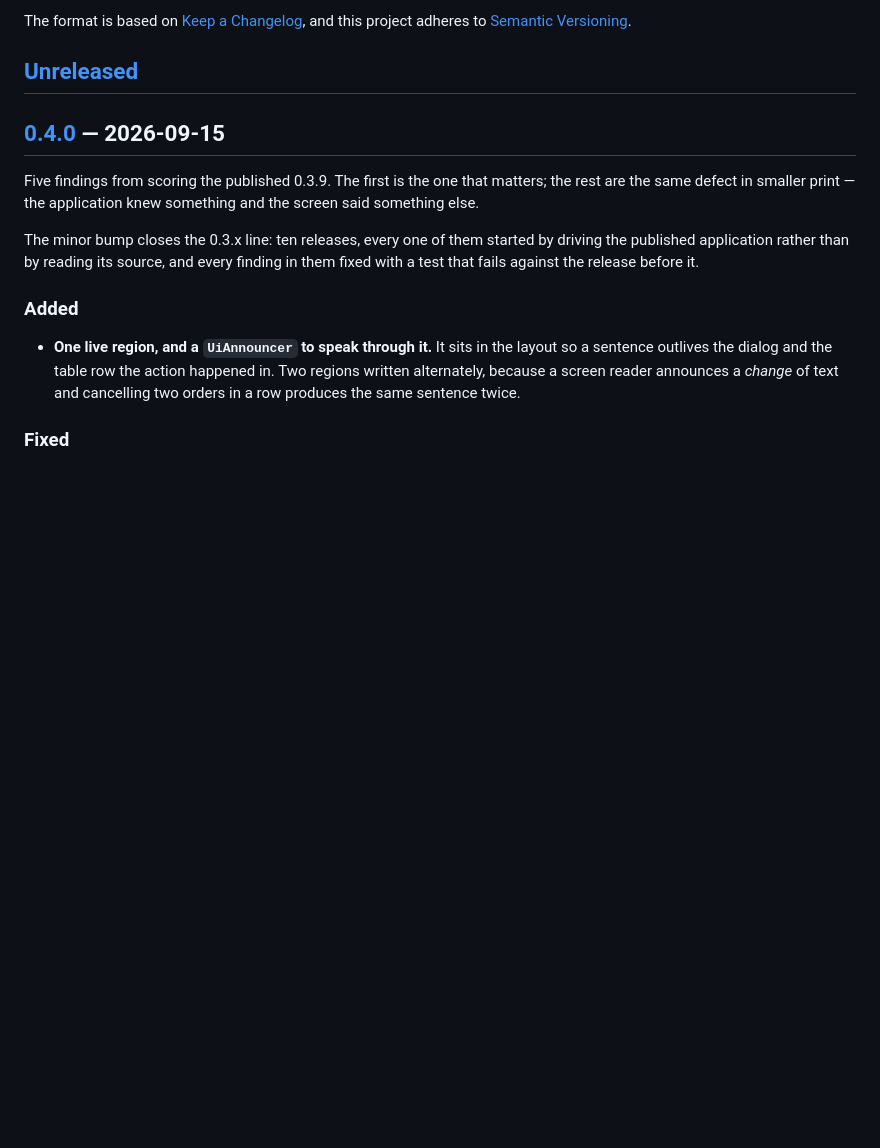
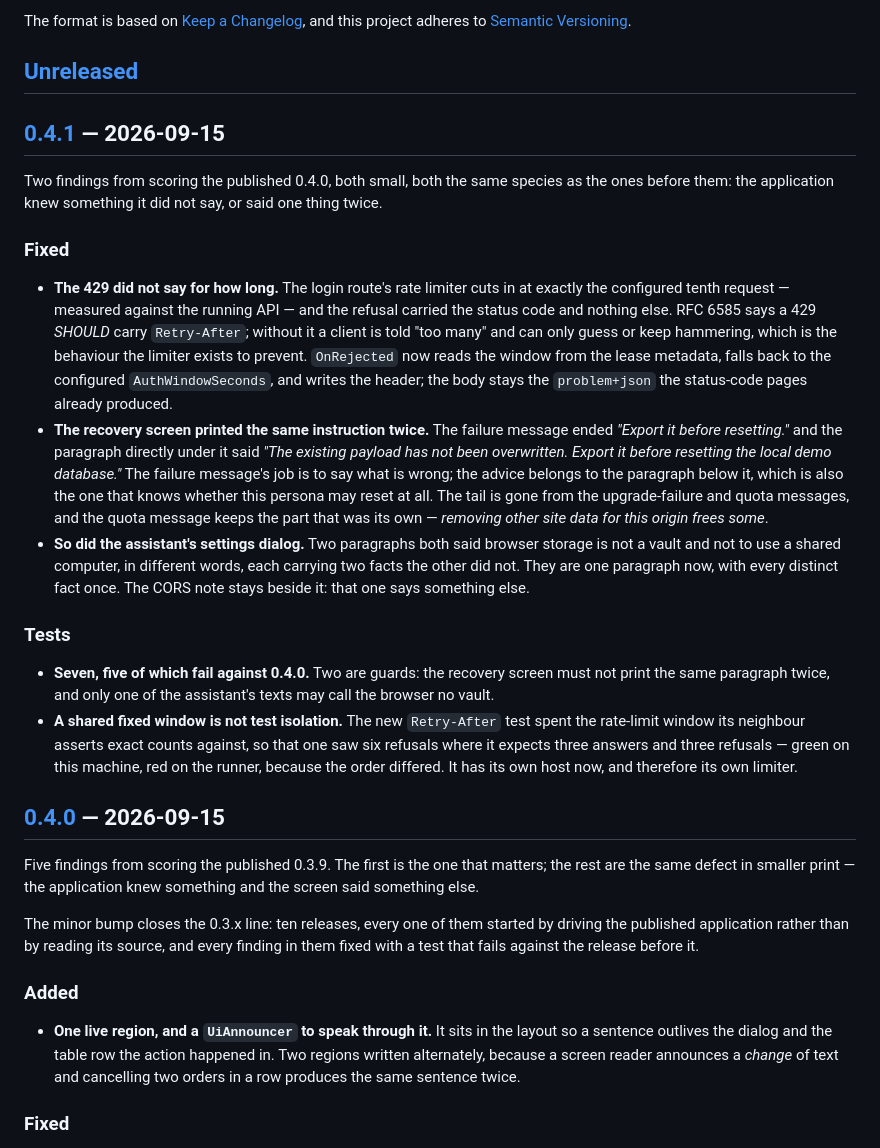
Before and after one commit to aco993/WorkPlanStudio, a Markdown page: CHANGELOG.md, the part around one of its changes. Rendered like a GitHub page; blank space fills up the shorter version.

Commit message:
Write 0.4.1 into the changelog (#70)
Records the two findings fixed in #69, and the test-isolation lesson.

🤖 Generated with [Claude Code](https://claude.com/claude-code)

Co-Authored-By: Claude Opus 5 <noreply@anthropic.com>

```diff
--- a/CHANGELOG.md
+++ b/CHANGELOG.md
@@ -6,6 +6,47 @@ The format is based on [Keep a Changelog](https://keepachangelog.com/en/1.1.0/),
 and this project adheres to [Semantic Versioning](https://semver.org/spec/v2.0.0.html).
 
 ## [Unreleased]
+
+## [0.4.1] — 2026-09-15
+
+Two findings from scoring the published 0.4.0, both small, both the same species
+as the ones before them: the application knew something it did not say, or said
+one thing twice.
+
+### Fixed
+
+- **The 429 did not say for how long.** The login route's rate limiter cuts in at
+  exactly the configured tenth request — measured against the running API — and
+  the refusal carried the status code and nothing else. RFC 6585 says a 429
+  *SHOULD* carry `Retry-After`; without it a client is told "too many" and can
+  only guess or keep hammering, which is the behaviour the limiter exists to
+  prevent. `OnRejected` now reads the window from the lease metadata, falls back
+  to the configured `AuthWindowSeconds`, and writes the header; the body stays the
+  `problem+json` the status-code pages already produced.
+- **The recovery screen printed the same instruction twice.** The failure message
+  ended *"Export it before resetting."* and the paragraph directly under it said
+  *"The existing payload has not been overwritten. Export it before resetting the
+  local demo database."* The failure message's job is to say what is wrong; the
+  advice belongs to the paragraph below it, which is also the one that knows
+  whether this persona may reset at all. The tail is gone from the upgrade-failure
+  and quota messages, and the quota message keeps the part that was its own —
+  *removing other site data for this origin frees some*.
+- **So did the assistant's settings dialog.** Two paragraphs both said browser
+  storage is not a vault and not to use a shared computer, in different words,
+  each carrying two facts the other did not. They are one paragraph now, with
+  every distinct fact once. The CORS note stays beside it: that one says something
+  else.
+
+### Tests
+
+- **Seven, five of which fail against 0.4.0.** Two are guards: the recovery screen
+  must not print the same paragraph twice, and only one of the assistant's texts
+  may call the browser no vault.
+- **A shared fixed window is not test isolation.** The new `Retry-After` test
+  spent the rate-limit window its neighbour asserts exact counts against, so that
+  one saw six refusals where it expects three answers and three refusals — green
+  on this machine, red on the runner, because the order differed. It has its own
+  host now, and therefore its own limiter.
 
 ## [0.4.0] — 2026-09-15
 
```
Also changed, not shown: other parts of CHANGELOG.md (+2 -1 lines).
